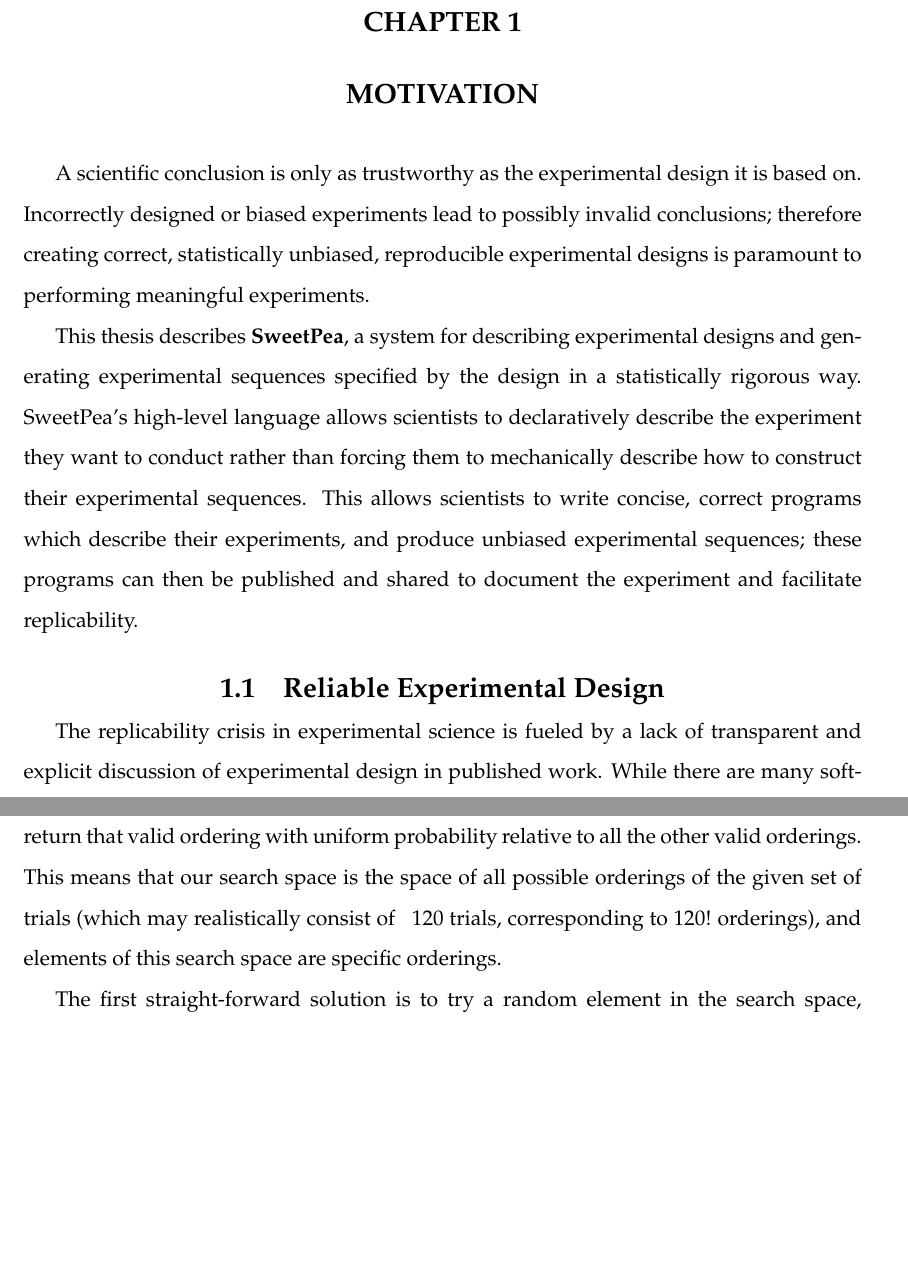
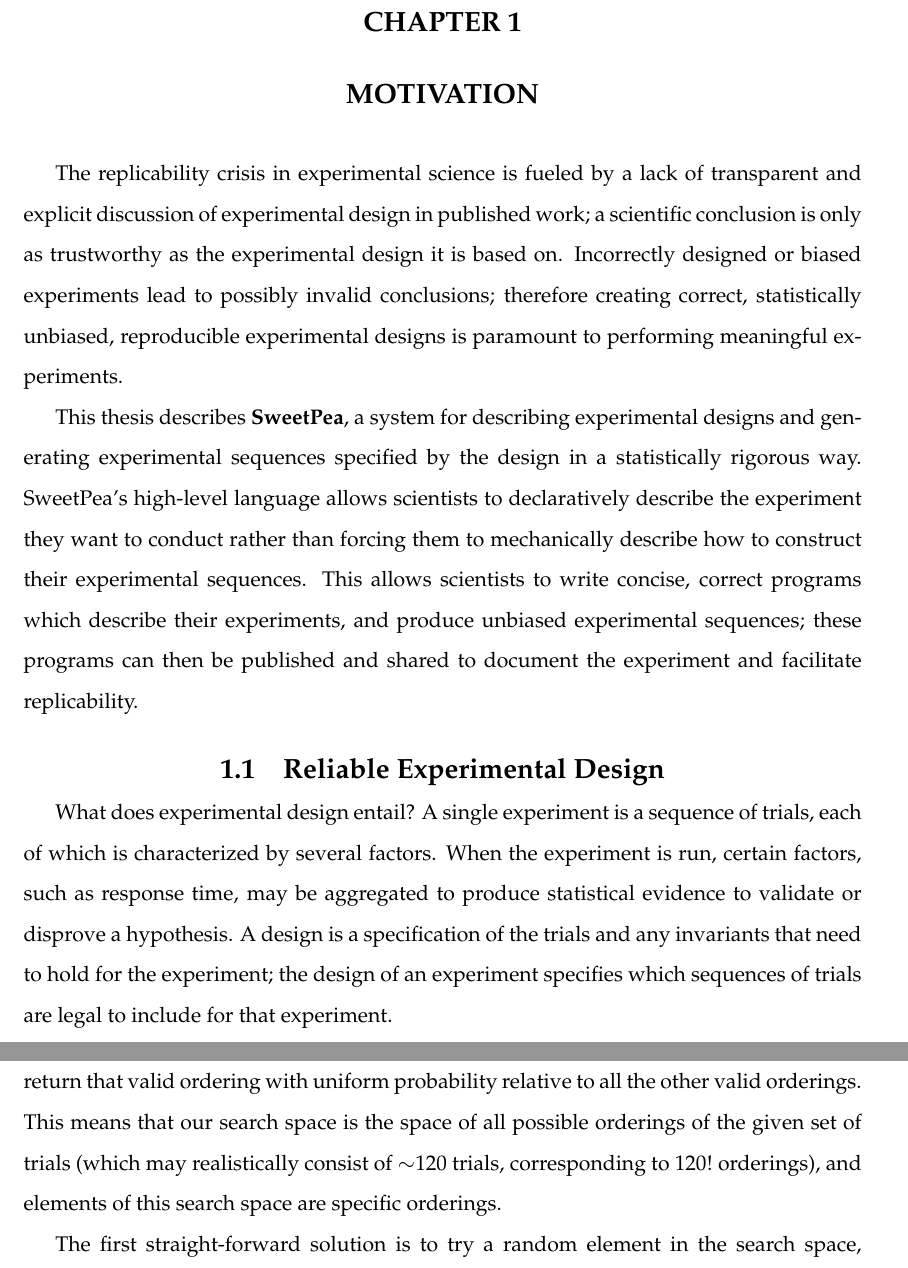
Before and after one commit to anniecherk/sweetpea-thesis, a LaTeX thesis (sweetpea-thesis.tex, which reads chap1.tex, chap6.tex): two parts of pages 12 and 39 of 53, joined at a grey line, cut so that both start at the same text, the shorter picture padded with empty space. Compiled offline with pdfLaTeX.

Commit message:
reorged intro

```diff
--- a/chap1.tex
+++ b/chap1.tex
@@ -2,11 +2,12 @@
 
 \chapter{Motivation}
 
-A scientific conclusion is only as trustworthy as the experimental design it is based on. Incorrectly designed or biased experiments lead to possibly invalid conclusions; therefore creating correct, statistically unbiased, reproducible experimental designs is paramount to performing meaningful experiments.
+
+The replicability crisis in experimental science is fueled by a lack of transparent and explicit discussion of experimental design in published work; a scientific conclusion is only as trustworthy as the experimental design it is based on. Incorrectly designed or biased experiments lead to possibly invalid conclusions; therefore creating correct, statistically unbiased, reproducible experimental designs is paramount to performing meaningful experiments.
 
 This thesis describes \textbf{SweetPea}, a system for describing experimental designs and generating experimental sequences specified by the design in a statistically rigorous way. SweetPea's high-level language allows scientists to declaratively describe the experiment they want to conduct rather than forcing them to mechanically describe how to construct their experimental sequences. This allows scientists to write concise, correct programs which describe their experiments, and produce unbiased experimental sequences; these programs can then be published and shared to document the experiment and facilitate replicability.
 
 \section{Reliable Experimental Design}
 
-The replicability crisis in experimental science is fueled by a lack of transparent and explicit discussion of experimental design in published work. While there are many software tools for modeling and running experiments \cite{cohen1993psyscope} \cite{mathot2012opensesame} \cite{peirce2009generating}, there are, to the best of our knowledge, none for designing them. Currently, scientists design experiments by writing complex scripts which manually balance the experimental factors of interests. There are two major issues with this approach: the first is that it may not (and often does not) produce unbiased sequence of trials. In practice, researchers construct these sequences without any statistical guarantees because the brute force solution for constructing unbiased sequences by enumerating all options is intractable; for a typical experiment the size of the search space is $10^{100}$. The second issue is that this approach is brittle. It is easy to introduce bugs that go unnoticed but which may have large consequences, and it is difficult to verify and reproduce another researcher's implementation.
+What does experimental design entail? A single experiment is a sequence of trials, each of which is characterized by several factors. When the experiment is run, certain factors, such as response time, may be aggregated to produce statistical evidence to validate or disprove a hypothesis. A design is a specification of the trials and any invariants that need to hold for the experiment; the design of an experiment specifies which sequences of trials are legal to include for that experiment.
 
--- a/chap6.tex
+++ b/chap6.tex
@@ -16,7 +16,7 @@
 
 Why does SweetPea need to use a SAT-sampler? Using a SAT-sampler is like bringing a nuke to a knife fight; if a more straight-forward solution was tractable, it would be much simpler, faster, and more maintainable to use a simple solution.
 
-Recall that the goal is to find an ordering of trials which satisfies the constraints, and to return that valid ordering with uniform probability relative to all the other valid orderings. This means that our search space is the space of all possible orderings of the given set of trials (which may realistically consist of \texttt{~}120 trials, corresponding to $120!$ orderings), and elements of this search space are specific orderings.
+Recall that the goal is to find an ordering of trials which satisfies the constraints, and to return that valid ordering with uniform probability relative to all the other valid orderings. This means that our search space is the space of all possible orderings of the given set of trials (which may realistically consist of $\sim$120 trials, corresponding to $120!$ orderings), and elements of this search space are specific orderings.
 
 The first straight-forward solution is to try a random element in the search space, and see if that ordering satisfies the constraints. For realistic experiments, we found this approach to be intractable-- the set of solutions is sparse in the search space.
 
```
Also changed, not shown: chap1.tex (6 more changed lines).
